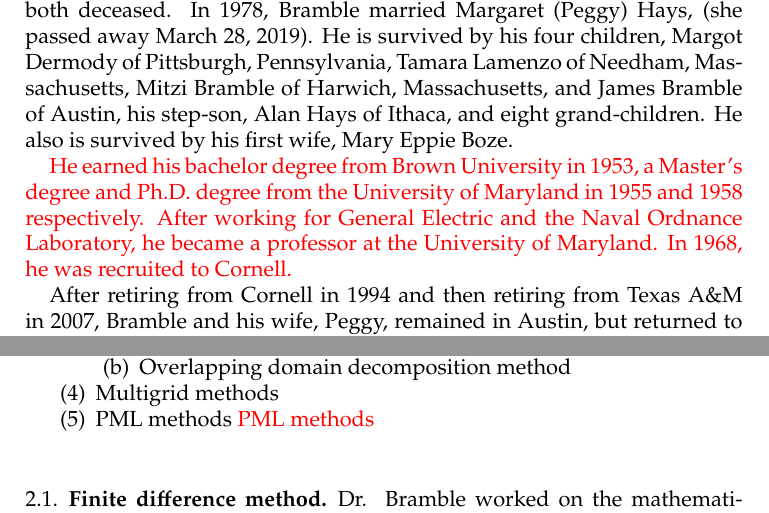
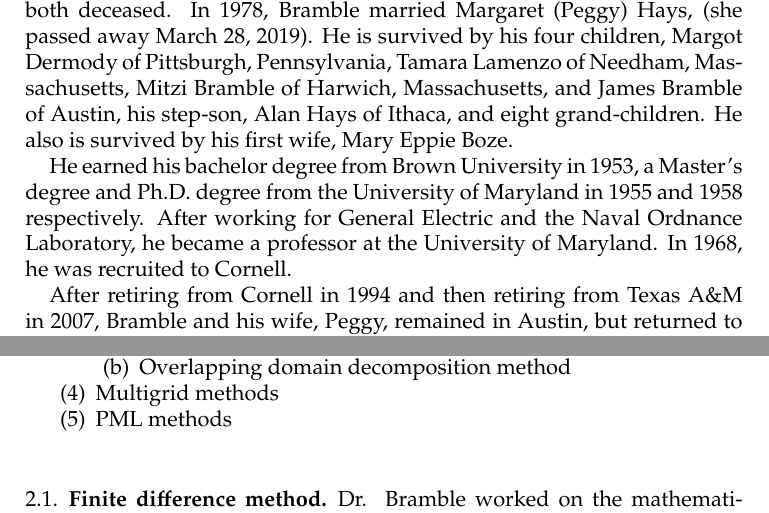
Before and after one commit to bacutaC/InMemoryofBramble, a LaTeX paper (InMemoryBramble/InMemoryBrambleV5.tex): two parts of pages 1 and 4 of 8, joined at a grey line, cut so that both start at the same text. Compiled offline with pdfLaTeX.

Commit message:
Changed by Constantin Nov 5, 2021
Eliminate the red part

```diff
--- a/InMemoryBramble/InMemoryBrambleV5.tex
+++ b/InMemoryBramble/InMemoryBrambleV5.tex
@@ -53,7 +53,7 @@
 In 1978, Bramble married Margaret (Peggy) Hays, (she passed away March 28, 2019).
 He is survived by his four children, Margot Dermody of Pittsburgh, Pennsylvania, Tamara Lamenzo of Needham, Massachusetts, Mitzi Bramble of Harwich, Massachusetts, and James Bramble of Austin, his step-son, Alan Hays of Ithaca, and eight grand-children. He also is survived by his first wife, Mary Eppie Boze.
 
-{\color{red} He earned his bachelor degree from Brown University in
+{ He earned his bachelor degree from Brown University in
   1953, a Master's degree and Ph.D. degree from the University of
   Maryland in 1955 and 1958 respectively.  After working for General
   Electric and the Naval Ordnance Laboratory, he became a professor at
@@ -157,7 +157,7 @@
 \item Overlapping domain decomposition method
   \end{enumerate}
 \item Multigrid methods
-\item PML methods {\color{red} PML methods}
+\item {PML methods}
 \end{enumerate}
 \subsection{Finite difference method}
 Dr. Bramble worked on the mathematical analysis of numerical methods
```
Also changed, not shown: InMemoryBramble/InMemoryBrambleV5.pdf, InMemoryBramble/InMemoryBrambleV5.tex (4 more changed lines), 1 other file.
